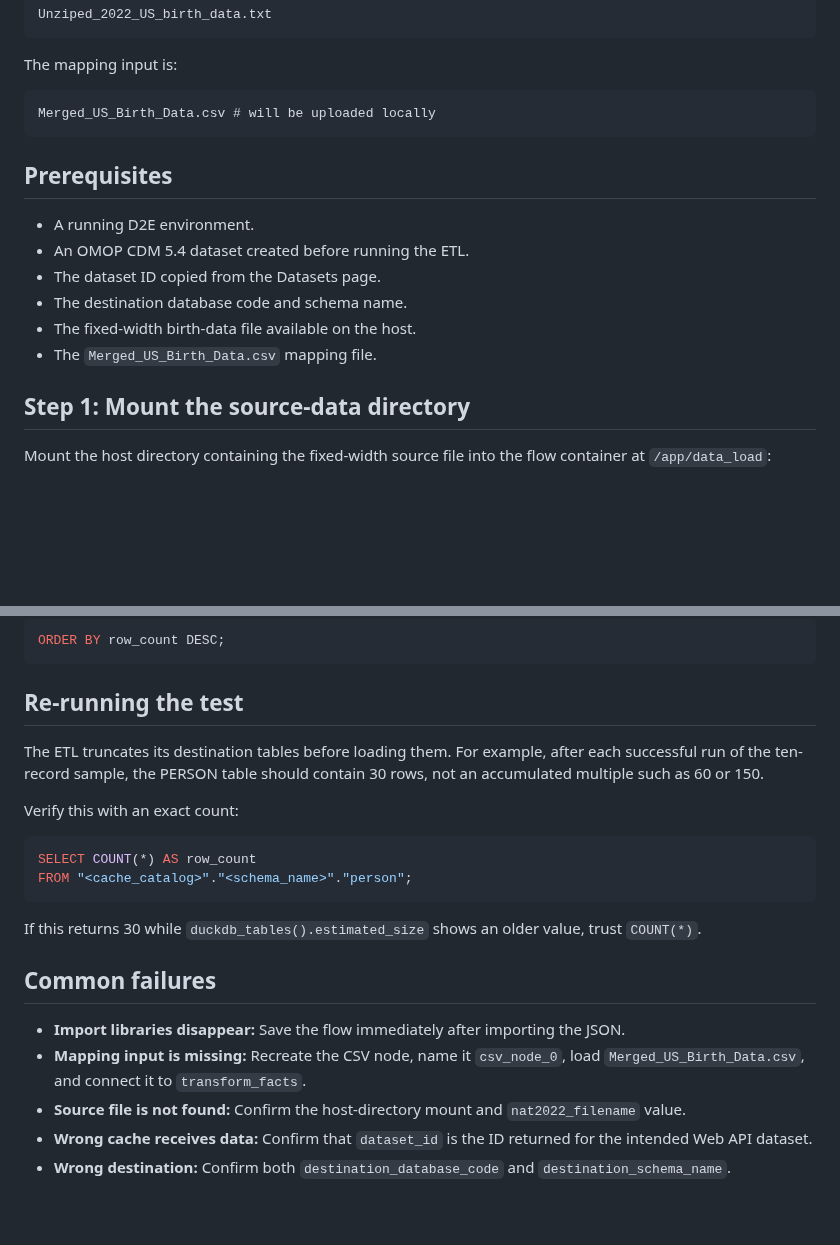
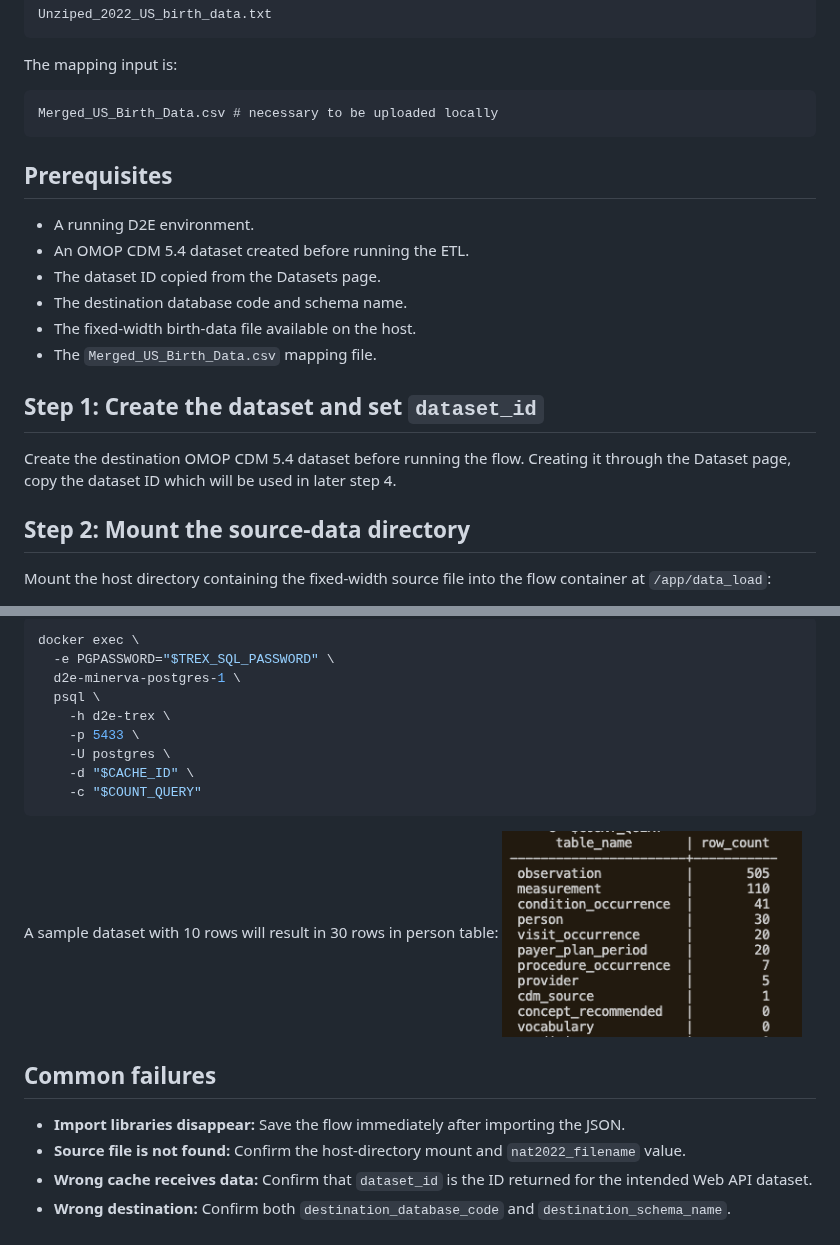
Before and after one commit to data2evidence/templates, a Markdown page: flows/ETL_US_BirthData_to_OMOP.md, 2 parts joined by grey strips. GitHub-like rendering; pictures changed too: flows/image-2.png (added); blank space fills up the shorter version.

````diff
--- a/flows/ETL_US_BirthData_to_OMOP.md
+++ b/flows/ETL_US_BirthData_to_OMOP.md
@@ -19,7 +19,7 @@ Unziped_2022_US_birth_data.txt
 The mapping input is:
 
 ```text
-Merged_US_Birth_Data.csv # will be uploaded locally
+Merged_US_Birth_Data.csv # necessary to be uploaded locally
 ```
 
 ## Prerequisites
@@ -31,7 +31,12 @@ Merged_US_Birth_Data.csv # will be uploaded locally
 - The fixed-width birth-data file available on the host.
 - The `Merged_US_Birth_Data.csv` mapping file.
 
-## Step 1: Mount the source-data directory
+## Step 1: Create the dataset and set `dataset_id`
+
+Create the destination OMOP CDM 5.4 dataset before running the flow. Creating it through the Dataset page, copy the dataset ID which will be used in later step 4.
+
+
+## Step 2: Mount the source-data directory
 
 Mount the host directory containing the fixed-width source file into the flow container at `/app/data_load`:
 
@@ -168,25 +199,21 @@ Copy and execute the generated SQL. Add this to the end if desired:
 
-```sql
-ORDER BY row_count DESC;
+```sh
+docker exec \
+  -e PGPASSWORD="$TREX_SQL_PASSWORD" \
+  d2e-minerva-postgres-1 \
+  psql \
+    -h d2e-trex \
+    -p 5433 \
+    -U postgres \
+    -d "$CACHE_ID" \
+    -c "$COUNT_QUERY"
 ```
-
-## Re-running the test
-
-The ETL truncates its destination tables before loading them. For example, after each successful run of the ten-record sample, the PERSON table should contain 30 rows, not an accumulated multiple such as 60 or 150.
-
-Verify this with an exact count:
-
-```sql
-SELECT COUNT(*) AS row_count
-FROM "<cache_catalog>"."<schema_name>"."person";
-```
-
-If this returns 30 while `duckdb_tables().estimated_size` shows an older value, trust `COUNT(*)`.
+A sample dataset with 10 rows will result in 30 rows in person table:
+<img src="image-2.png" alt="alt text" width="300"/>
 
 ## Common failures
 
 - **Import libraries disappear:** Save the flow immediately after importing the JSON.
-- **Mapping input is missing:** Recreate the CSV node, name it `csv_node_0`, load `Merged_US_Birth_Data.csv`, and connect it to `transform_facts`.
 - **Source file is not found:** Confirm the host-directory mount and `nat2022_filename` value.
 - **Wrong cache receives data:** Confirm that `dataset_id` is the ID returned for the intended Web API dataset.
 - **Wrong destination:** Confirm both `destination_database_code` and `destination_schema_name`.
````
Also changed, not shown: other parts of flows/ETL_US_BirthData_to_OMOP.md (+74 -48 lines), flows/image-1.png (added), flows/image.png (added).
